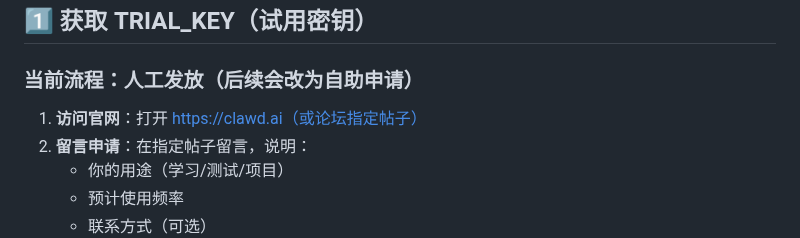
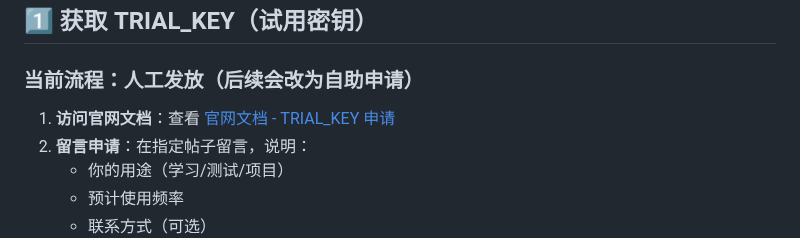
Before and after one commit to 1037104428/roc-ai-republic, a Markdown page: docs/tutorials/小白一条龙_从拿到key到第一次调用.md, the part around the change. Rendered like a GitHub page.

```diff
--- a/docs/tutorials/小白一条龙_从拿到key到第一次调用.md
+++ b/docs/tutorials/小白一条龙_从拿到key到第一次调用.md
@@ -17,7 +17,7 @@
 
 ### 当前流程：人工发放（后续会改为自助申请）
 
-1. **访问官网**：打开 https://clawd.ai（或论坛指定帖子）
+1. **访问官网文档**：查看 [官网文档 - TRIAL_KEY 申请](../website/quota-proxy-trial-key.md)
 2. **留言申请**：在指定帖子留言，说明：
    - 你的用途（学习/测试/项目）
    - 预计使用频率
```
Also changed, not shown: docs/website/README.md (added, +62 -0 lines).
